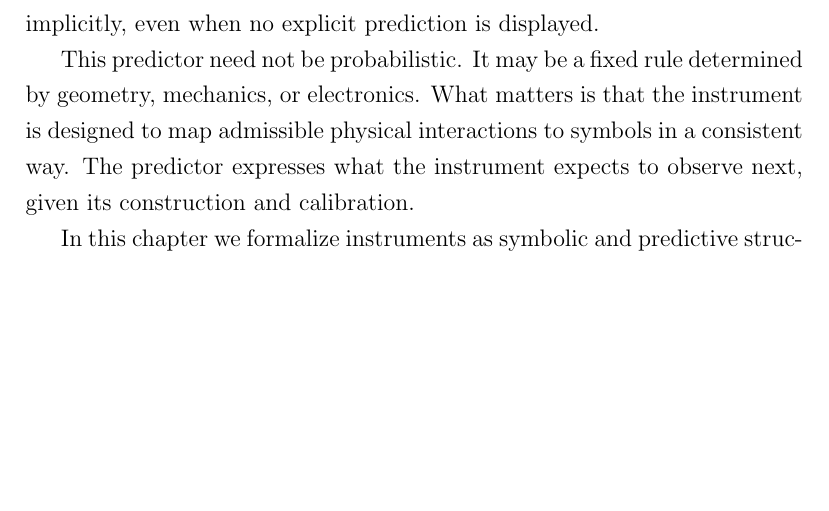
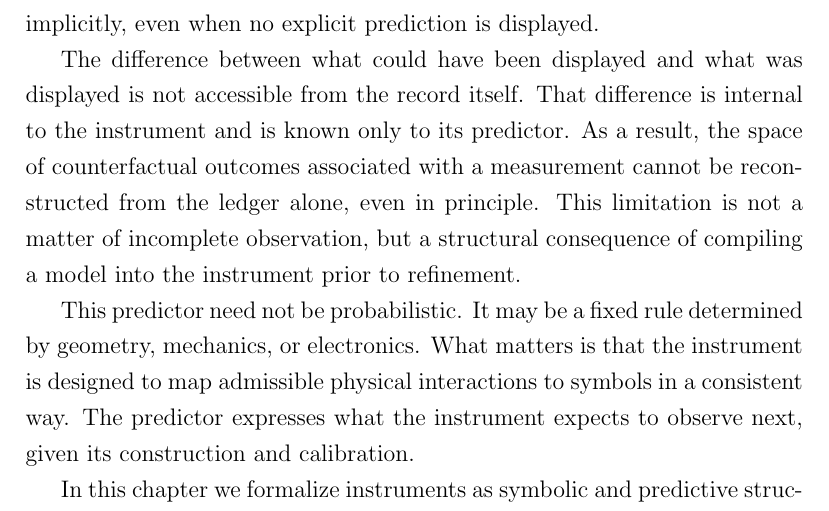
Before and after one commit to wkcochran123/measurement, a LaTeX thesis (tex/measurement.tex, which reads tex/chapters/two.tex): part of page 89 of 400, cut so that both start at the same text, the shorter picture padded with empty space. Compiled offline with pdfLaTeX.

Commit message:
Almost working chapter 2 lean

```diff
--- a/tex/chapters/two.tex
+++ b/tex/chapters/two.tex
@@ -56,6 +56,15 @@ assumes a relationship between frequency shift and relative motion. These models
 are not inferred at the moment of measurement; they are compiled into the
 instrument. The instrument therefore carries a predictor implicitly, even when
 no explicit prediction is displayed.
+
+The difference between what could have been displayed and what was displayed is
+not accessible from the record itself.  That difference is internal to the
+instrument and is known only to its predictor.  As a result, the space of
+counterfactual outcomes associated with a measurement cannot be reconstructed
+from the ledger alone, even in principle.  This limitation is not a matter of
+incomplete observation, but a structural consequence of compiling a model into
+the instrument prior to refinement.
+
 
 This predictor need not be probabilistic. It may be a fixed rule determined by
 geometry, mechanics, or electronics. What matters is that the instrument is
```
Also changed, not shown: 5 other files.
